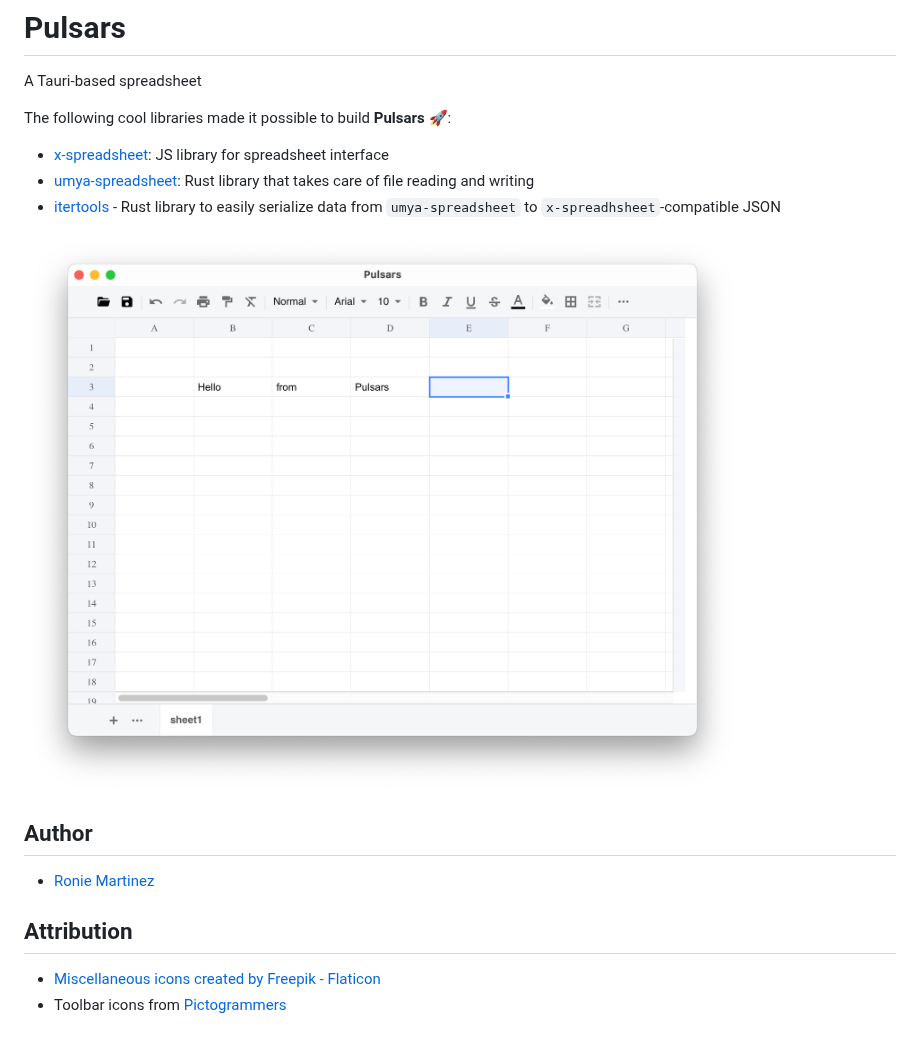
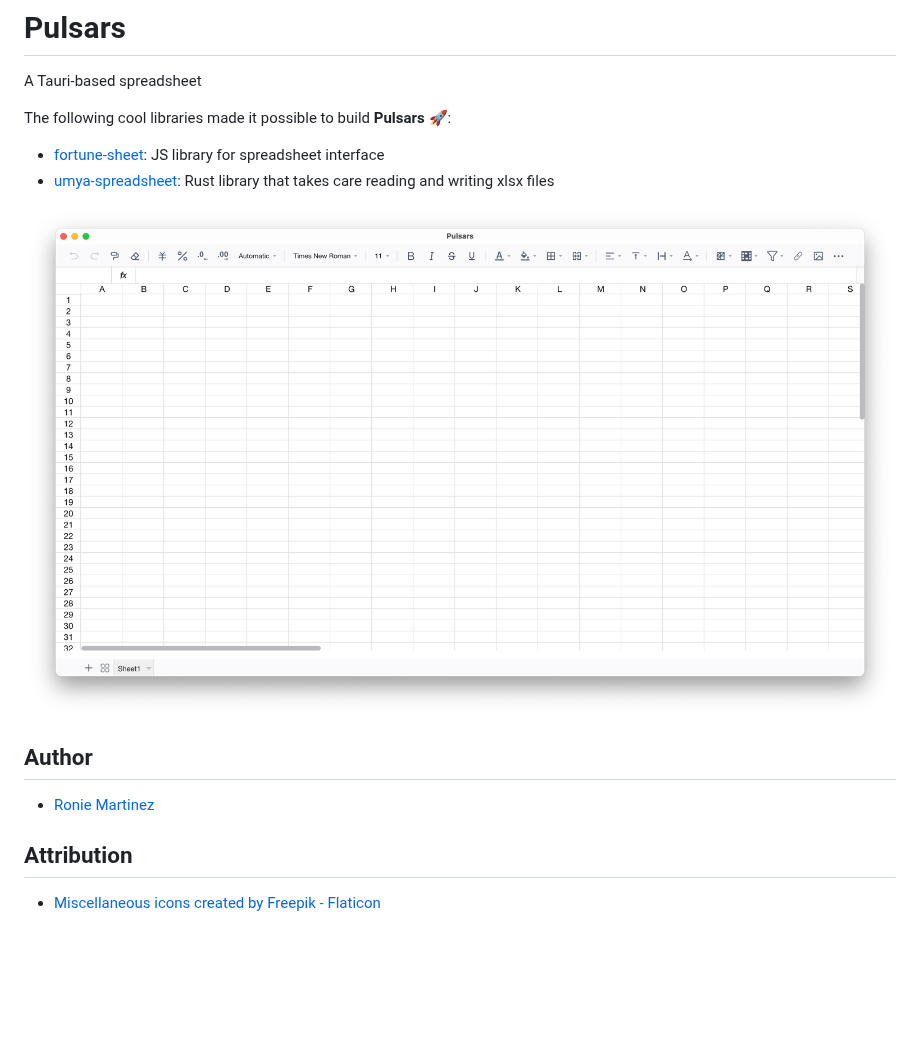
Before and after one commit to roniemartinez/pulsars, a Markdown page: README.md, the part around the change. Rendered like a GitHub page; pictures changed too: screenshots/pulsars.png; blank space fills up the shorter version.

Commit message:
✨ Replace with fortune-sheet and React
- Add eslint
- Remove itertools

```diff
--- a/README.md
+++ b/README.md
@@ -4,9 +4,8 @@ A Tauri-based spreadsheet
 
 The following cool libraries made it possible to build **Pulsars** 🚀:
 
-- [x-spreadsheet](https://github.com/myliang/x-spreadsheet): JS library for spreadsheet interface
-- [umya-spreadsheet](https://github.com/MathNya/umya-spreadsheet): Rust library that takes care of file reading and writing
-- [itertools](https://github.com/rust-itertools/itertools) - Rust library to easily serialize data from `umya-spreadsheet` to `x-spreadhsheet`-compatible JSON
+- [fortune-sheet](https://github.com/ruilisi/fortune-sheet): JS library for spreadsheet interface
+- [umya-spreadsheet](https://github.com/MathNya/umya-spreadsheet): Rust library that takes care reading and writing xlsx files
 
 ![Pulsars](./screenshots/pulsars.png)
 
@@ -17,4 +16,3 @@ The following cool libraries made it possible to build **Pulsars** 🚀:
 ## Attribution
 
 - <a href="https://www.flaticon.com/free-icons/miscellaneous" title="miscellaneous icons">Miscellaneous icons created by Freepik - Flaticon</a>
-- Toolbar icons from [Pictogrammers](https://pictogrammers.com/library/mdi/)
```
Also changed, not shown: 18 other files.
